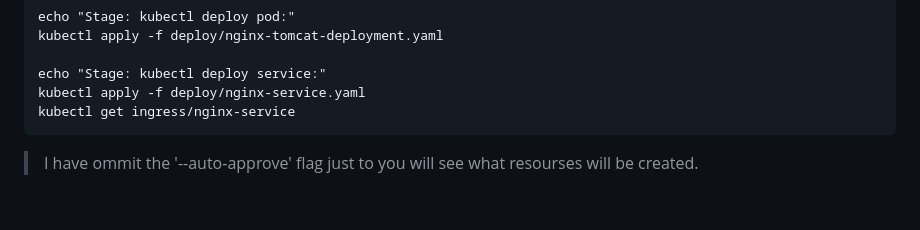
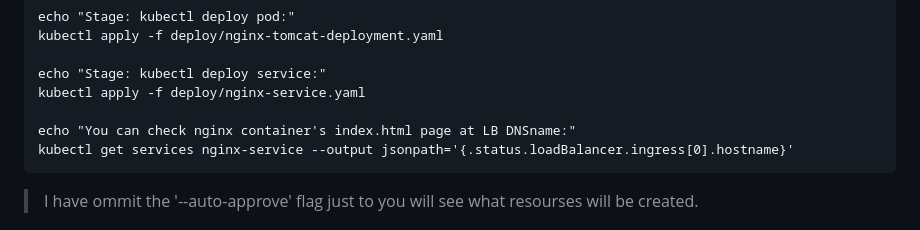
Before and after one commit to Genrih17/eks-cluster, a Markdown page: Readme.md, the part around the change. Drawn GitHub-style; blank space fills up the shorter version.

````diff
--- a/Readme.md
+++ b/Readme.md
@@ -73,8 +73,11 @@ kubectl apply -f deploy/nginx-tomcat-deployment.yaml
 
 echo "Stage: kubectl deploy service:"
 kubectl apply -f deploy/nginx-service.yaml
-kubectl get ingress/nginx-service
+
+echo "You can check nginx container's index.html page at LB DNSname:"
+kubectl get services nginx-service --output jsonpath='{.status.loadBalancer.ingress[0].hostname}'
 ```
+
 > I have ommit the '--auto-approve' flag just to you will see what resourses will be created.
 
 ## Or you can deploy it manually by following steps:
````
